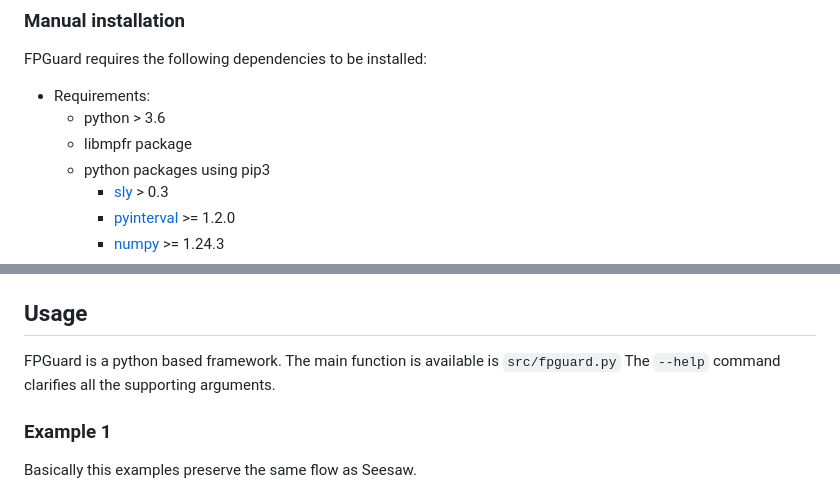
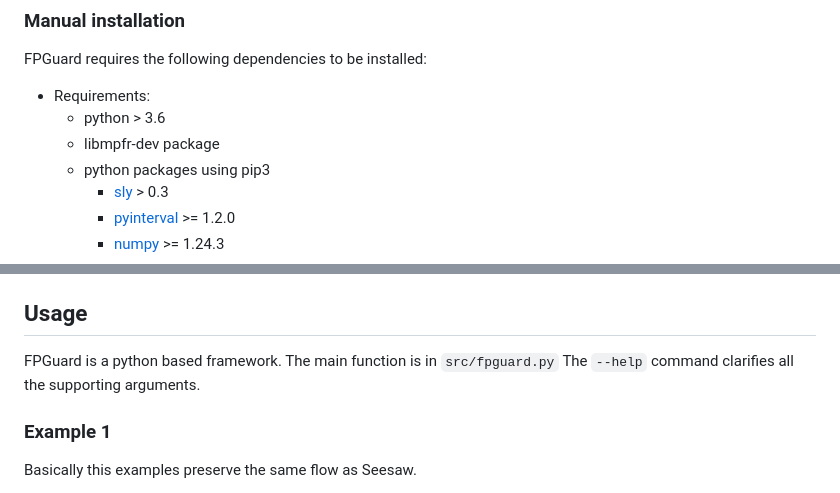
Before and after one commit to AYadrov/FPGuard, a Markdown page: README.md, 2 parts joined by grey strips. GitHub-like rendering.

```diff
--- a/README.md
+++ b/README.md
@@ -27,7 +27,7 @@ FPGuard requires the following dependencies to be installed:
 
 * Requirements:
 	* python > 3.6
-	* libmpfr package
+	* libmpfr-dev package
 	* python packages using pip3
 		* [sly](https://github.com/dabeaz/sly) > 0.3
 		* [pyinterval](https://pypi.org/project/pyinterval/) >= 1.2.0
@@ -42,7 +42,7 @@ Before launching, make sure that you added environmental variable `SAT_ROOT=[...
 
 ## Usage
 
-FPGuard is a python based framework. The main function is available is `src/fpguard.py` The `--help` command clarifies all the supporting arguments.
+FPGuard is a python based framework. The main function is in `src/fpguard.py` The `--help` command clarifies all the supporting arguments.
 
 ### Example 1
 
```
